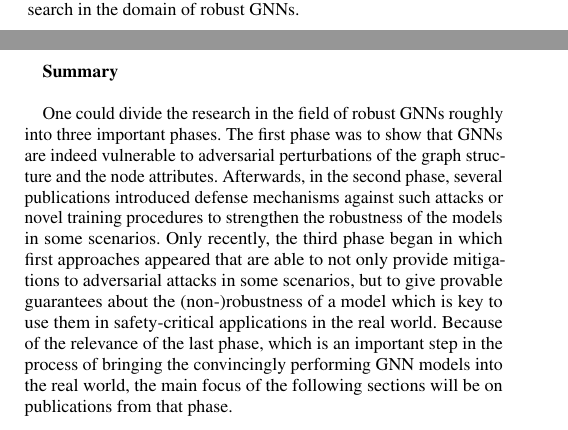
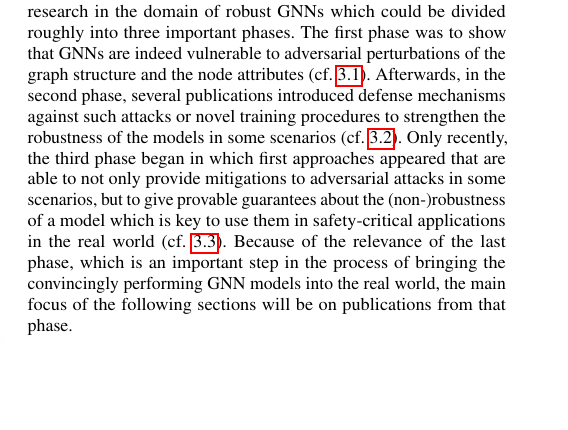
Before and after one commit to tbohne/SML20, a LaTeX paper (tex_files/main.tex): two parts of the columns of pages 2 and 3 of 4 before the commit and part of one column of page 2 of 4 after it, the two joined at a grey line, cut so that both start at the same text, the shorter picture padded with empty space. Compiled offline with pdfLaTeX.

Commit message:
refine section 3

```diff
--- a/tex_files/main.tex
+++ b/tex_files/main.tex
@@ -163,7 +163,18 @@ misclassification of the target as depicted in fig. \ref{fig:adversarial_GNN}.
 \section{Literature Review}
 \label{sec:literature}
 
-This section will provide an overview of the current state of research in the domain of robust GNNs.\newline
+This section will provide an overview of the current state of research in the domain of robust GNNs which could be divided
+roughly into three important phases.
+The first phase was to show that GNNs are indeed vulnerable to adversarial perturbations of the graph structure and the node attributes (cf. \ref{sec:rev1}).
+Afterwards, in the second phase, several publications introduced defense mechanisms against such attacks or novel training procedures
+to strengthen the robustness of the models in some scenarios (cf. \ref{sec:rev2}). Only recently, the third phase began in which first approaches appeared
+that are able to not only provide mitigations to adversarial attacks in some scenarios, but to give provable guarantees about the (non-)robustness
+of a model which is key to use them in safety-critical applications in the real world (cf. \ref{sec:rev3}). Because of the relevance of the last phase, which
+is an important step in the process of bringing the convincingly performing GNN models into the real world, the main focus of the following sections
+will be on publications from that phase.
+
+\subsection{Vulnerability of GNNs to adversarial perturbations}
+\label{sec:rev1}
 
 Dai et al. \cite{dai2018adversarial} focus on adversarial attacks on graph structured data that fool the model by modifying the
 combinatorial structure of the data. They use synthetic and real-world data to show that a family of GNN models is vulnerable
@@ -232,20 +252,6 @@ be formulated as linear programs and therefore be solved using highly optimized
 The first certified robustness guarantee of any GNN for both node and graph classifications against structural perturbation
 is provided by Wang et al.\cite{wang2020certified} Their approach is based on a recently developed technique called randomized smoothing,
 which they extend to graph data.
-
-\vfill
-\pagebreak
-
-\textbf{Summary}\newline
-
-One could divide the research in the field of robust GNNs roughly into three important phases.
-The first phase was to show that GNNs are indeed vulnerable to adversarial perturbations of the graph structure and the node attributes.
-Afterwards, in the second phase, several publications introduced defense mechanisms against such attacks or novel training procedures
-to strengthen the robustness of the models in some scenarios. Only recently, the third phase began in which first approaches appeared
-that are able to not only provide mitigations to adversarial attacks in some scenarios, but to give provable guarantees about the (non-)robustness
-of a model which is key to use them in safety-critical applications in the real world. Because of the relevance of the last phase, which
-is an important step in the process of bringing the convincingly performing GNN models into the real world, the main focus of the following sections
-will be on publications from that phase.
 
 \section{Certifiable robustness of graph neural networks}
 \label{sec:main_section}
```
Also changed, not shown: tex_files/main.tex (13 more changed lines).
